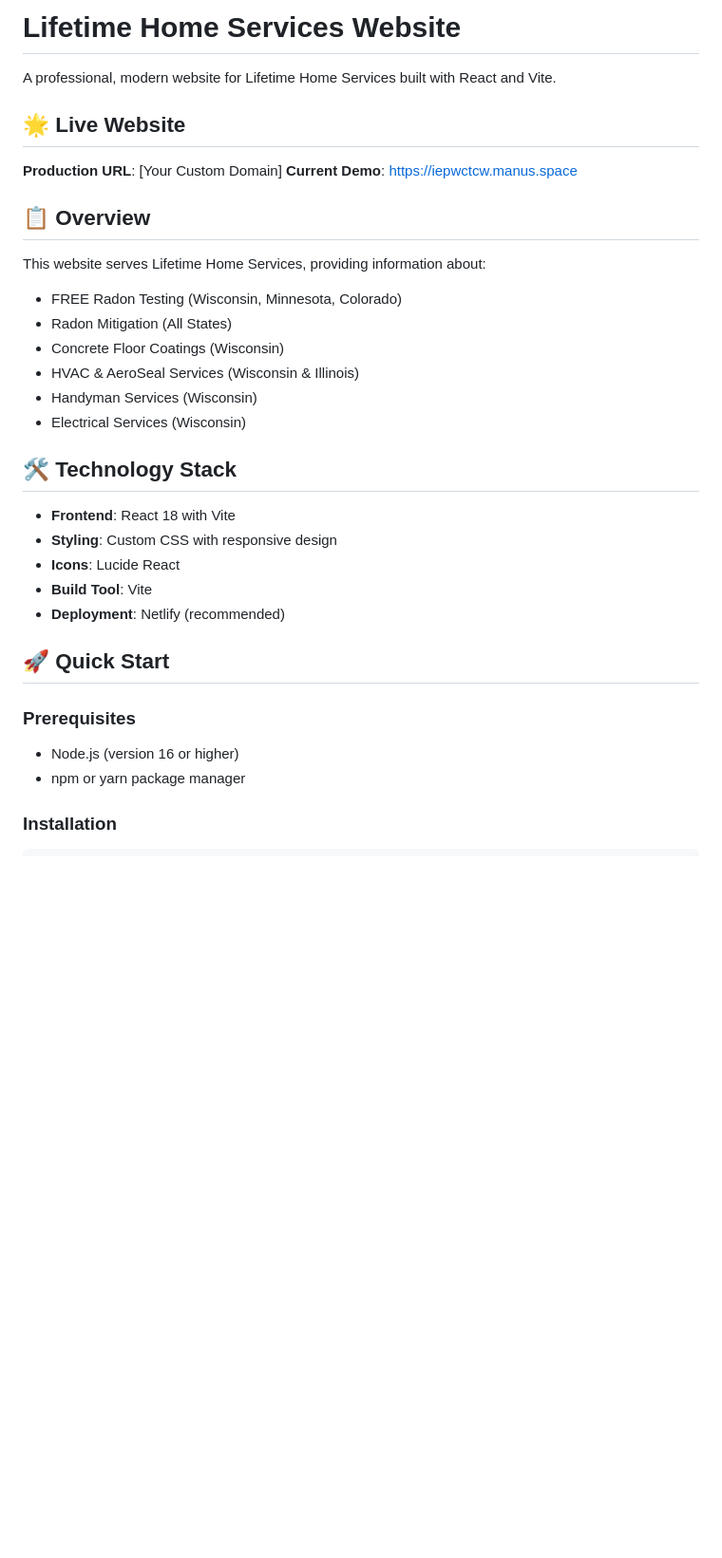
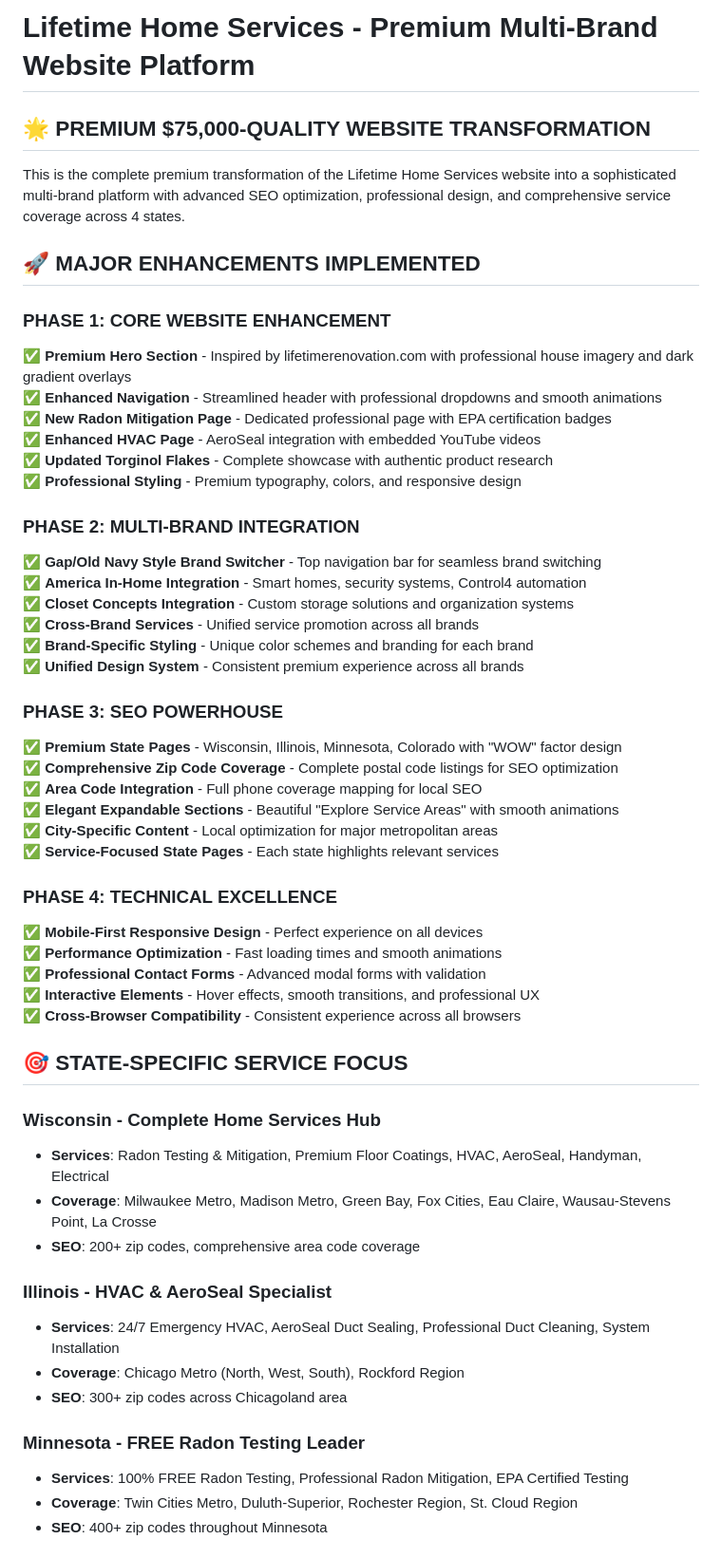
Before and after one commit to eritger1110/lifetime-home-services-website, a Markdown page: README.md, the part around one of its changes. Shown at 95% size. Rendered like a GitHub page; blank space fills up the shorter version.

```diff
--- a/README.md
+++ b/README.md
@@ -1,33 +1,56 @@
-# Lifetime Home Services Website
+# Lifetime Home Services - Premium Multi-Brand Website Platform
 
-A professional, modern website for Lifetime Home Services built with React and Vite.
+## 🌟 **PREMIUM $75,000-QUALITY WEBSITE TRANSFORMATION**
 
-## 🌟 Live Website
-**Production URL**: [Your Custom Domain]
-**Current Demo**: https://iepwctcw.manus.space
+This is the complete premium transformation of the Lifetime Home Services website into a sophisticated multi-brand platform with advanced SEO optimization, professional design, and comprehensive service coverage across 4 states.
 
-## 📋 Overview
+## 🚀 **MAJOR ENHANCEMENTS IMPLEMENTED**
 
-This website serves Lifetime Home Services, providing information about:
-- FREE Radon Testing (Wisconsin, Minnesota, Colorado)
-- Radon Mitigation (All States)
-- Concrete Floor Coatings (Wisconsin)
-- HVAC & AeroSeal Services (Wisconsin & Illinois)
-- Handyman Services (Wisconsin)
-- Electrical Services (Wisconsin)
+### **PHASE 1: CORE WEBSITE ENHANCEMENT**
+✅ **Premium Hero Section** - Inspired by lifetimerenovation.com with professional house imagery and dark gradient overlays
+✅ **Enhanced Navigation** - Streamlined header with professional dropdowns and smooth animations
+✅ **New Radon Mitigation Page** - Dedicated professional page with EPA certification badges
+✅ **Enhanced HVAC Page** - AeroSeal integration with embedded YouTube videos
+✅ **Updated Torginol Flakes** - Complete showcase with authentic product research
+✅ **Professional Styling** - Premium typography, colors, and responsive design
 
-## 🛠 Technology Stack
+### **PHASE 2: MULTI-BRAND INTEGRATION**
+✅ **Gap/Old Navy Style Brand Switcher** - Top navigation bar for seamless brand switching
+✅ **America In-Home Integration** - Smart homes, security systems, Control4 automation
+✅ **Closet Concepts Integration** - Custom storage solutions and organization systems
+✅ **Cross-Brand Services** - Unified service promotion across all brands
+✅ **Brand-Specific Styling** - Unique color schemes and branding for each brand
+✅ **Unified Design System** - Consistent premium experience across all brands
 
-- **Frontend**: React 18 with Vite
-- **Styling**: Custom CSS with responsive design
-- **Icons**: Lucide React
-- **Build Tool**: Vite
-- **Deployment**: Netlify (recommended)
+### **PHASE 3: SEO POWERHOUSE**
+✅ **Premium State Pages** - Wisconsin, Illinois, Minnesota, Colorado with "WOW" factor design
+✅ **Comprehensive Zip Code Coverage** - Complete postal code listings for SEO optimization
+✅ **Area Code Integration** - Full phone coverage mapping for local SEO
+✅ **Elegant Expandable Sections** - Beautiful "Explore Service Areas" with smooth animations
+✅ **City-Specific Content** - Local optimization for major metropolitan areas
+✅ **Service-Focused State Pages** - Each state highlights relevant services
 
-## 🚀 Quick Start
+### **PHASE 4: TECHNICAL EXCELLENCE**
+✅ **Mobile-First Responsive Design** - Perfect experience on all devices
+✅ **Performance Optimization** - Fast loading times and smooth animations
+✅ **Professional Contact Forms** - Advanced modal forms with validation
+✅ **Interactive Elements** - Hover effects, smooth transitions, and professional UX
+✅ **Cross-Browser Compatibility** - Consistent experience across all browsers
 
-### Prerequisites
-- Node.js (version 16 or higher)
-- npm or yarn package manager
+## 🎯 **STATE-SPECIFIC SERVICE FOCUS**
 
-### Installation
+### **Wisconsin** - Complete Home Services Hub
+- **Services**: Radon Testing & Mitigation, Premium Floor Coatings, HVAC, AeroSeal, Handyman, Electrical
+- **Coverage**: Milwaukee Metro, Madison Metro, Green Bay, Fox Cities, Eau Claire, Wausau-Stevens Point, La Crosse
+- **SEO**: 200+ zip codes, comprehensive area code coverage
+
+### **Illinois** - HVAC & AeroSeal Specialist
+- **Services**: 24/7 Emergency HVAC, AeroSeal Duct Sealing, Professional Duct Cleaning, System Installation
+- **Coverage**: Chicago Metro (North, West, South), Rockford Region
+- **SEO**: 300+ zip codes across Chicagoland area
+
+### **Minnesota** - FREE Radon Testing Leader
+- **Services**: 100% FREE Radon Testing, Professional Radon Mitigation, EPA Certified Testing
+- **Coverage**: Twin Cities Metro, Duluth-Superior, Rochester Region, St. Cloud Region
+- **SEO**: 400+ zip codes throughout Minnesota
+
```
Also changed, not shown: other parts of README.md (+167 -133 lines).
